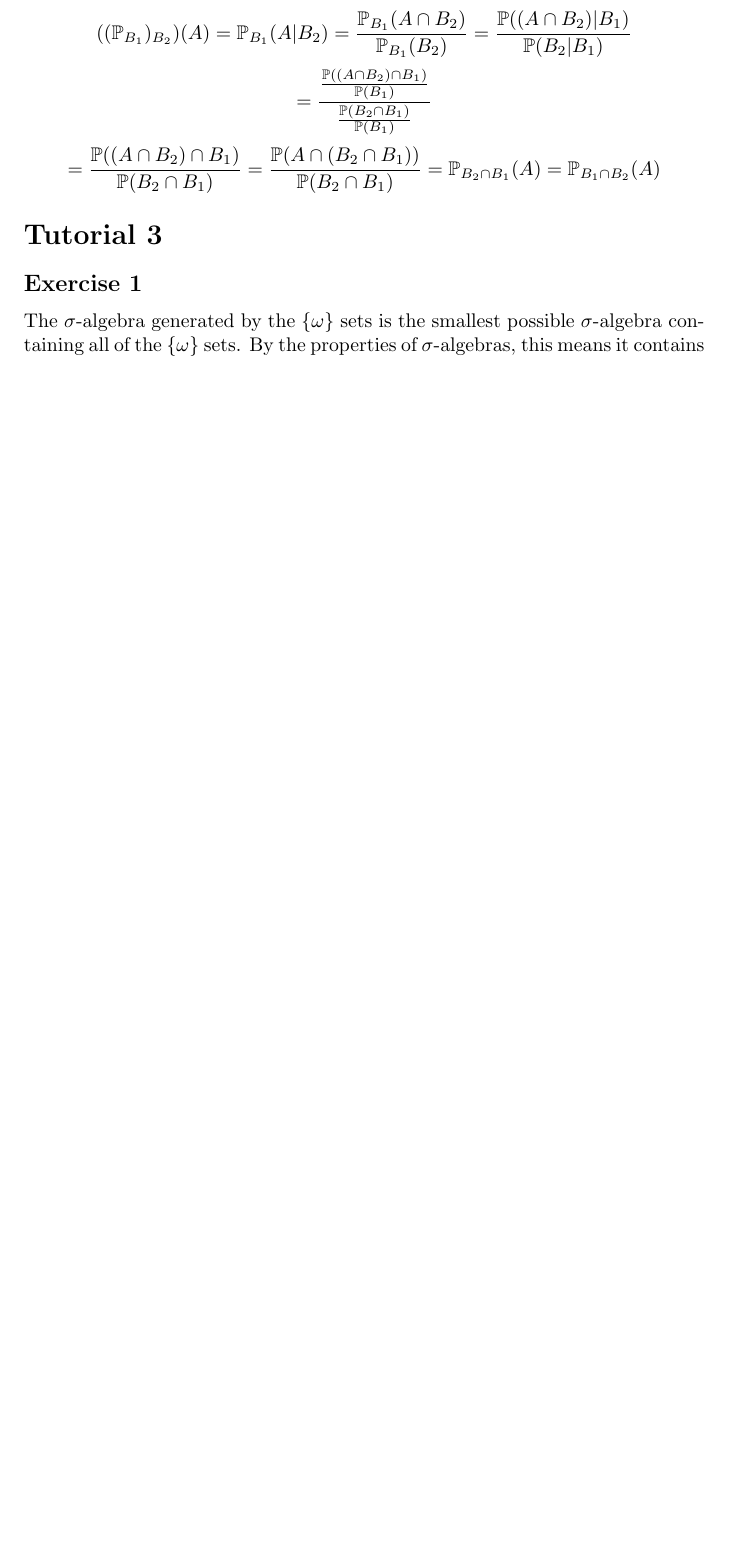
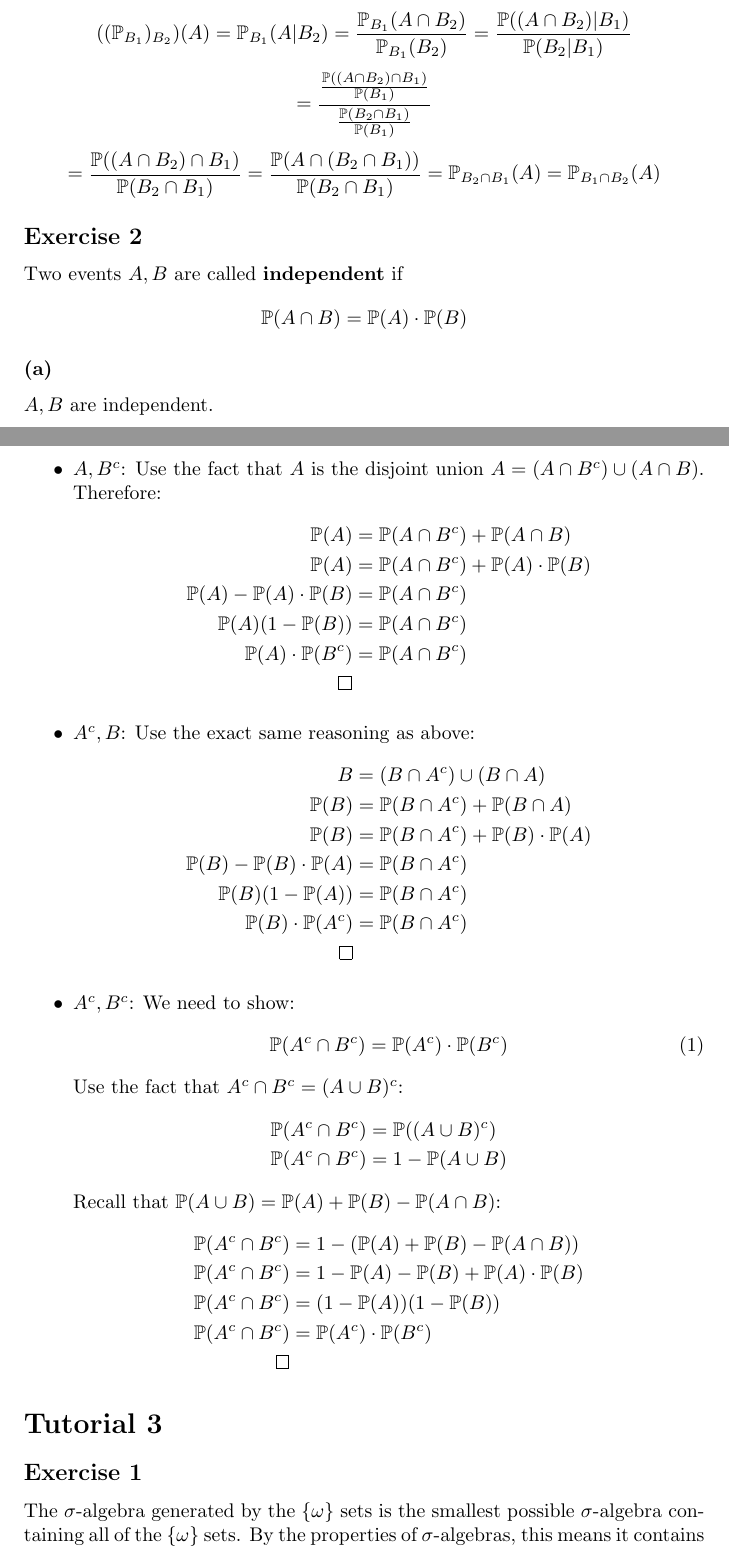
Before and after one commit to BobTheSnob1/probability-and-measure, a LaTeX problem sheet (tutorial exercises/tut exercises.tex): part of page 4 of 4 before the commit and two parts of pages 4 and 5 of 7 after it, the two joined at a grey line, cut so that both start at the same text, the shorter picture padded with empty space. Compiled offline with pdfLaTeX.

Commit message:
T2E1a, T4E{1,2}

```diff
--- a/tutorial exercises/tut exercises.tex
+++ b/tutorial exercises/tut exercises.tex
@@ -133,3 +134,50 @@ To show $\mathbb{P}_B$ is a probability measure, we need to show non-negativity,
     = \frac{\mathbb{P}((A\cap B_2) \cap B_1)}{\mathbb{P}(B_2 \cap B_1)} = \frac{\mathbb{P}(A \cap (B_2 \cap B_1))}{\mathbb{P}(B_2 \cap B_1)} = \mathbb{P}_{B_2 \cap B_1}(A) = \mathbb{P}_{B_1 \cap B_2}(A)
 \]
 
+\subsection*{Exercise 2}
+
+Two events $A, B$ are called \textbf{independent} if
+\[
+    \mathbb{P}(A \cap B) = \mathbb{P}(A) \cdot \mathbb{P}(B)
+\]
+
+\subsubsection*{(a)}
+$A, B$ are independent.
+    \begin{itemize}
+        \item $A, B^c$: Use the fact that $A$ is the disjoint union $A = (A \cap B^c) \cup (A \cap B)$. Therefore:
+        \begin{align*}
+            \mathbb{P}(A) &= \mathbb{P}(A \cap B^c) + \mathbb{P}(A \cap B) \\
+            \mathbb{P}(A) &= \mathbb{P}(A \cap B^c) + \mathbb{P}(A)\cdot\mathbb{P}(B) \\
+            \mathbb{P}(A) - \mathbb{P}(A)\cdot\mathbb{P}(B) &= \mathbb{P}(A \cap B^c) \\
+            \mathbb{P}(A)(1 - \mathbb{P}(B)) &= \mathbb{P}(A \cap B^c) \\
+            \mathbb{P}(A)\cdot\mathbb{P}(B^c) &= \mathbb{P}(A \cap B^c) \\
+            \qed
+        \end{align*}
+        \item $A^c, B$: Use the exact same reasoning as above:
+        \begin{align*}
+            B &= (B \cap A^c) \cup (B \cap A) \\
+            \mathbb{P}(B) &= \mathbb{P}(B \cap A^c) + \mathbb{P}(B \cap A) \\
+            \mathbb{P}(B) &= \mathbb{P}(B \cap A^c) + \mathbb{P}(B)\cdot\mathbb{P}(A) \\
+            \mathbb{P}(B) - \mathbb{P}(B)\cdot\mathbb{P}(A) &= \mathbb{P}(B \cap A^c) \\
+            \mathbb{P}(B)(1 - \mathbb{P}(A)) &= \mathbb{P}(B \cap A^c) \\
+            \mathbb{P}(B)\cdot\mathbb{P}(A^c) &= \mathbb{P}(B \cap A^c) \\
+            \qed
+        \end{align*}
+        \item $A^c, B^c$: We need to show:
+        \begin{equation}
+            \mathbb{P}(A^c \cap B^c) = \mathbb{P}(A^c)\cdot\mathbb{P}(B^c)
+        \end{equation}
+        Use the fact that $A^c \cap B^c = (A \cup B)^c$:
+        \begin{align*}
+            \mathbb{P}(A^c \cap B^c) &= \mathbb{P}((A \cup B)^c) \\
+            \mathbb{P}(A^c \cap B^c) &= 1 - \mathbb{P}(A \cup B)
+        \end{align*}
+        Recall that $\mathbb{P}(A \cup B) = \mathbb{P}(A) + \mathbb{P}(B) - \mathbb{P}(A \cap B)$:
+        \begin{align*}
+            \mathbb{P}(A^c \cap B^c) &= 1 - (\mathbb{P}(A) + \mathbb{P}(B) - \mathbb{P}(A \cap B)) \\
+            \mathbb{P}(A^c \cap B^c) &= 1 - \mathbb{P}(A) - \mathbb{P}(B) + \mathbb{P}(A)\cdot\mathbb{P}(B) \\
+            \mathbb{P}(A^c \cap B^c) &= (1 - \mathbb{P}(A))(1 - \mathbb{P}(B)) \\
+            \mathbb{P}(A^c \cap B^c) &= \mathbb{P}(A^c)\cdot\mathbb{P}(B^c) \\
+            \qed
+        \end{align*}
+    \end{itemize}
```
Also changed, not shown: tutorial exercises/tut exercises.pdf, tutorial exercises/tut exercises.tex (33 more changed lines).
